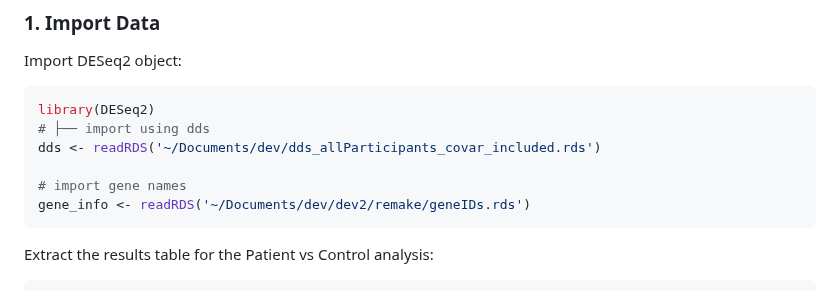
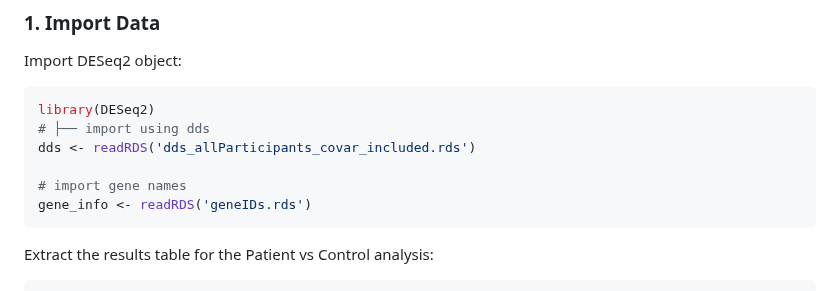
Before and after one commit to shanecrinion/immune, a Markdown page: gene_set_analysis/1_gene_set_analysis_case_vs_control.md, the part around the change. Drawn GitHub-style.

Commit message:
Update 1_gene_set_analysis_case_vs_control.md
remove hardlinks

````diff
--- a/gene_set_analysis/1_gene_set_analysis_case_vs_control.md
+++ b/gene_set_analysis/1_gene_set_analysis_case_vs_control.md
@@ -10,10 +10,10 @@ Import DESeq2 object:
 ``` r
 library(DESeq2)
 # ├── import using dds
-dds <- readRDS('~/Documents/dev/dds_allParticipants_covar_included.rds')
+dds <- readRDS('dds_allParticipants_covar_included.rds')
 
 # import gene names
-gene_info <- readRDS('~/Documents/dev/dev2/remake/geneIDs.rds')
+gene_info <- readRDS('geneIDs.rds')
 ```
 
 Extract the results table for the Patient vs Control analysis:
````
